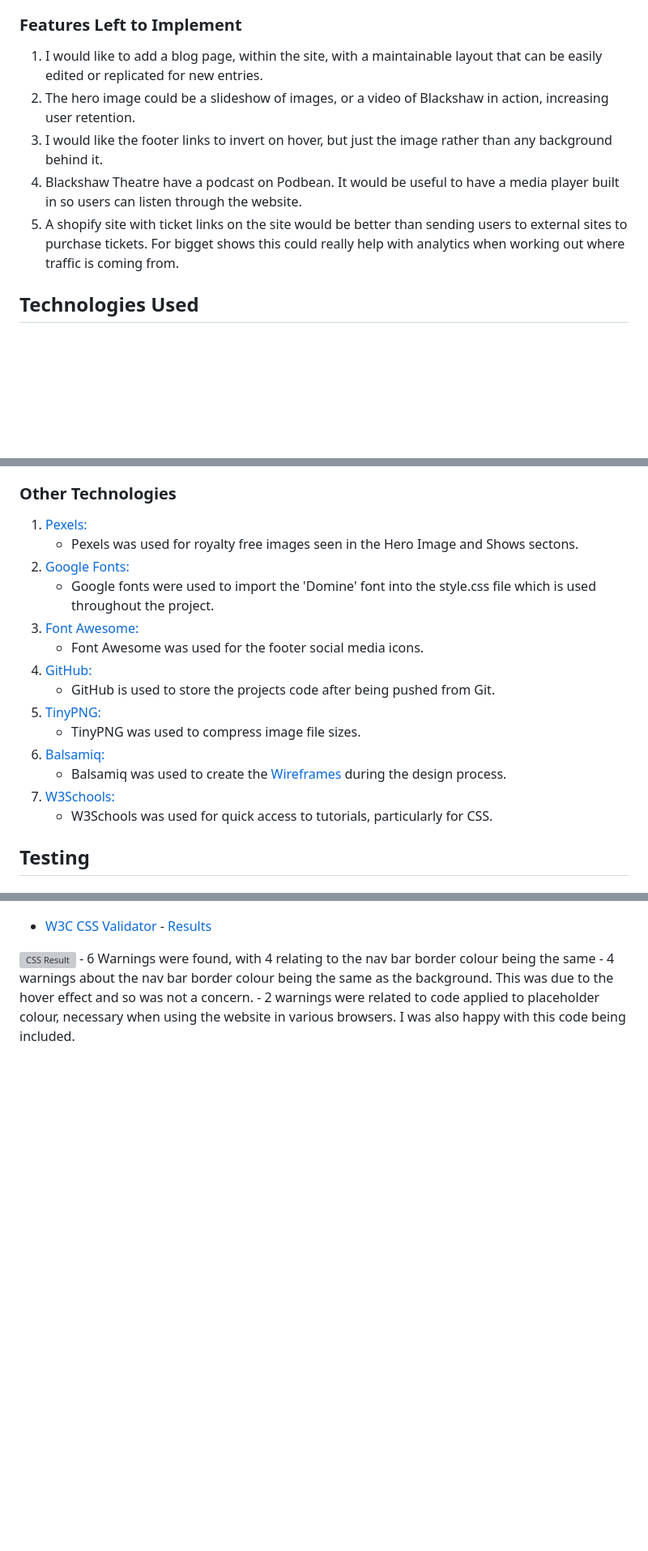
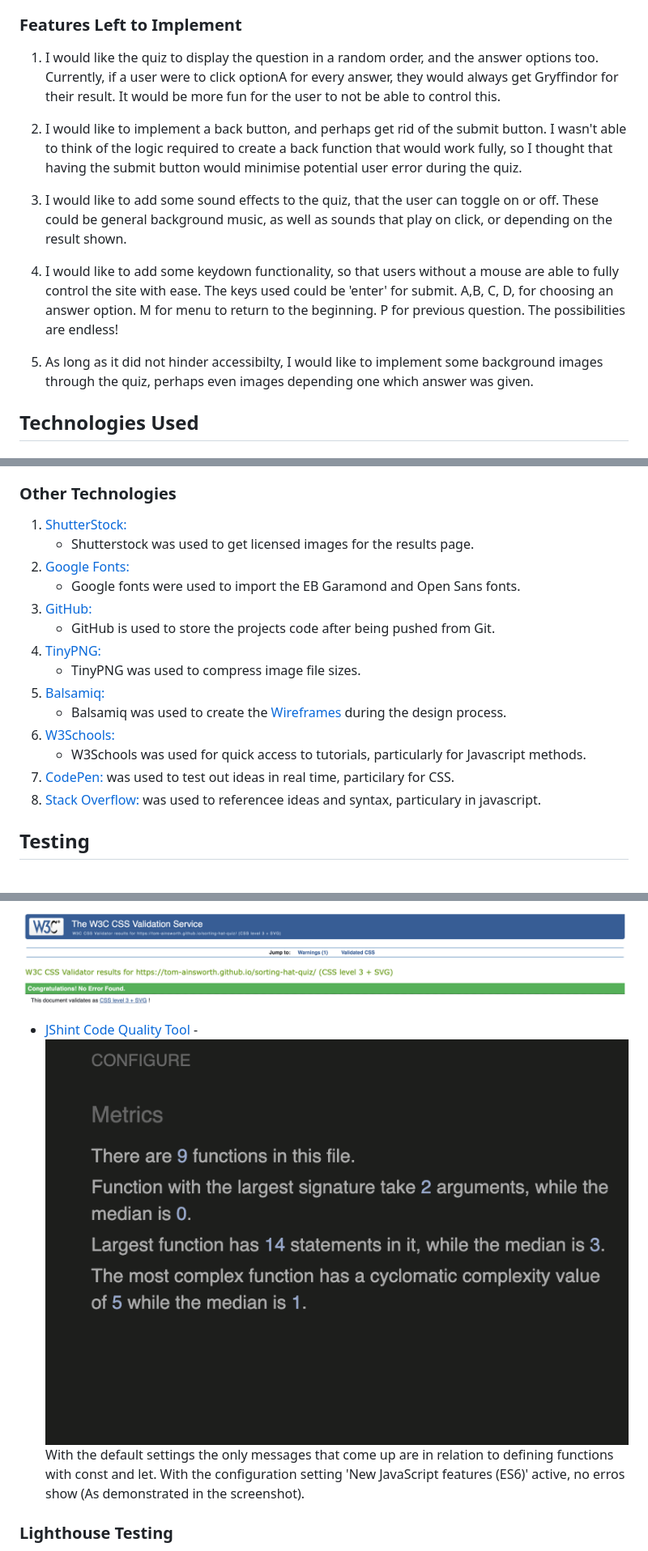
Before and after one commit to Tom-Ainsworth/quiz, a Markdown page: README.md, 3 parts joined by grey strips. Shown: that part at 81% size. Rendered like a GitHub page; pictures changed too: assets/readme-content/images/css-validation.png (added), assets/readme-content/images/js-validation.png (added); blank space fills up the shorter version; grey boxes are pictures that could not be loaded.

Commit message:
Docs: Add Technologies, and Testing sections to readme.md

```diff
--- a/README.md
+++ b/README.md
@@ -132,11 +132,15 @@ I have included mockups for mobile, tablet and desktop wireframes, all of which
 
 ### Features Left to Implement
 
-1. I would like to add a blog page, within the site, with a maintainable layout that can be easily edited or replicated for new entries.
-1. The hero image could be a slideshow of images, or a video of Blackshaw in action, increasing user retention.
-1. I would like the footer links to invert on hover, but just the image rather than any background behind it.
-1. Blackshaw Theatre have a podcast on Podbean. It would be useful to have a media player built in so users can listen through the website.
-1. A shopify site with ticket links on the site would be better than sending users to external sites to purchase tickets. For bigget shows this could really help with analytics when working out where traffic is coming from.
+1. I would like the quiz to display the question in a random order, and the answer options too. Currently, if a user were to click optionA for every answer, they would always get Gryffindor for their result. It would be more fun for the user to not be able to control this.
+
+1. I would like to implement a back button, and perhaps get rid of the submit button. I wasn't able to think of the logic required to create a back function that would work fully, so I thought that having the submit button would minimise potential user error during the quiz.
+
+1. I would like to add some sound effects to the quiz, that the user can toggle on or off. These could be general background music, as well as sounds that play on click, or depending on the result shown.
+
+1. I would like to add some keydown functionality, so that users without a mouse are able to fully control the site with ease. The keys used could be 'enter' for submit. A,B, C, D, for choosing an answer option. M for menu to return to the beginning. P for previous question. The possibilities are endless!
+
+1. As long as it did not hinder accessibilty, I would like to implement some background images through the quiz, perhaps even images depending one which answer was given.
 
 ## Technologies Used
 
@@ -147,12 +152,10 @@ I have included mockups for mobile, tablet and desktop wireframes, all of which
 
 ### Other Technologies
 
-1. [Pexels:](https://www.pexels.com/)
-    - Pexels was used for royalty free images seen in the Hero Image and Shows sectons.
+1. [ShutterStock:](https://www.shutterstock.com/)
+    - Shutterstock was used to get licensed images for the results page.
 1. [Google Fonts:](https://fonts.google.com/)
-    - Google fonts were used to import the 'Domine' font into the style.css file which is used throughout the project.
-1. [Font Awesome:](https://fontawesome.com/)
-    - Font Awesome was used for the footer social media icons.
+    - Google fonts were used to import the EB Garamond and Open Sans fonts.
 1. [GitHub:](https://github.com/)
     - GitHub is used to store the projects code after being pushed from Git.
 1. [TinyPNG:](https://tinypng.com/)
@@ -160,7 +163,9 @@ I have included mockups for mobile, tablet and desktop wireframes, all of which
 1. [Balsamiq:](https://balsamiq.com/)
     - Balsamiq was used to create the [Wireframes](assets/readme-content/wireframes.md) during the design process.
 1. [W3Schools:](https://www.w3schools.com/)
-    - W3Schools was used for quick access to tutorials, particularly for CSS.
+    - W3Schools was used for quick access to tutorials, particularly for Javascript methods.
+1. [CodePen:](https://codepen.io/) was used to test out ideas in real time, particilary for CSS.
+1. [Stack Overflow:](https://stackoverflow.com/) was used to referencee ideas and syntax, particulary in javascript.
 
 ## Testing
 
@@ -174,9 +180,8 @@ The W3C Markup Validator and W3C CSS Validator Services were used to validate ev
 
+![CSS Result](assets/readme-content/images/css-validation.png)
 
--   [W3C CSS Validator](https://jigsaw.w3.org/css-validator/) - [Results](https://jigsaw.w3.org/css-validator/validator?uri=https%3A%2F%2Ftom-ainsworth.github.io%2Fblackshaw-theatre%2F&profile=css3svg&usermedium=all&warning=1&vextwarning=&lang=en)
+-   [JShint Code Quality Tool](https://jshint.com/) - ![JS Result](assets/readme-content/images/js-validation.png)
+With the default settings the only messages that come up are in relation to defining functions with const and let. With the configuration setting 'New JavaScript features (ES6)' active, no erros show (As demonstrated in the screenshot).
 
-![CSS Result](assets/readme-content/images/w3school-css-validation.png)
-    - 6 Warnings were found, with 4 relating to the nav bar border colour being the same
-        - 4 warnings about the nav bar border colour being the same as the background. This was due to the hover effect and so was not a concern.
-        - 2 warnings were related to code applied to placeholder colour, necessary when using the website in various browsers. I was also happy with this code being included.
+### Lighthouse Testing
 
```
Also changed, not shown: other parts of README.md (+11 -2 lines), assets/readme-content/images/html-validation.png (added), assets/readme-content/images/lighthouse-testing-desktop.png (added), assets/readme-content/images/lighthouse-testing-mobile.png (added).
